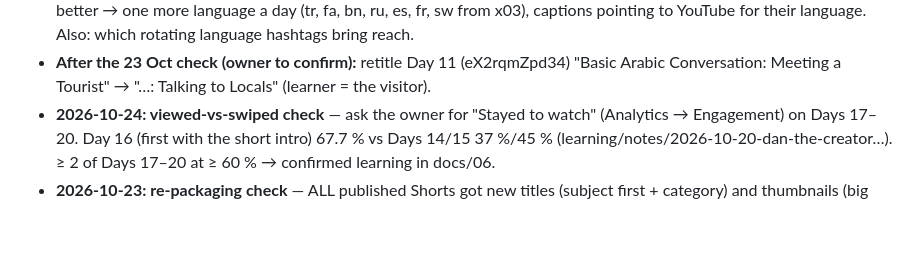
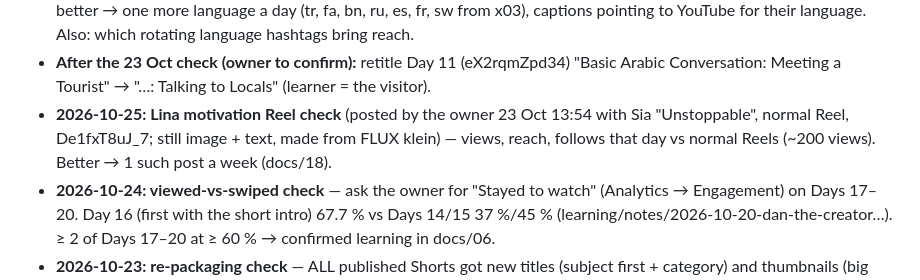
Before and after one commit to muhannadsnan/2min-arabic, a Markdown page: CLAUDE.md, the part around the change. Rendered like a GitHub page; blank space fills up the shorter version.

Commit message:
Calendar: Lina motivation Reel check 25 Oct
Co-Authored-By: Claude Opus 5.5 (1M context) <noreply@anthropic.com>

```diff
--- a/CLAUDE.md
+++ b/CLAUDE.md
@@ -42,6 +42,7 @@ Always end a hand-over with **what's next for the owner** (record / upload / scr
 - **Free PDF link** (https://muhannadsnan.github.io/2min-arabic/free/) goes into every new sheet's description from now on and into the 31 older descriptions with the queued 13-language update (docs/20).
 - **2026-10-22: Instagram Trial Reels check** — x03 dubbed in Indonesian (Deo_WECFWx5) + Hindi (Deo_ffDDMBX), posted 18 Oct as Trial Reels (non-followers only). Compare reach/plays with normal Reels (`instagram_api.py media`); if better → one more language a day (tr, fa, bn, ru, es, fr, sw from x03), captions pointing to YouTube for their language. Also: which rotating language hashtags bring reach.
 - **After the 23 Oct check (owner to confirm):** retitle Day 11 (eX2rqmZpd34) "Basic Arabic Conversation: Meeting a Tourist" → "…: Talking to Locals" (learner = the visitor).
+- **2026-10-25: Lina motivation Reel check** (posted by the owner 23 Oct 13:54 with Sia "Unstoppable", normal Reel, De1fxT8uJ_7; still image + text, made from FLUX klein) — views, reach, follows that day vs normal Reels (~200 views). Better → 1 such post a week (docs/18).
 - **2026-10-24: viewed-vs-swiped check** — ask the owner for "Stayed to watch" (Analytics → Engagement) on Days 17–20. Day 16 (first with the short intro) 67.7 % vs Days 14/15 37 %/45 % (learning/notes/2026-10-20-dan-the-creator…). ≥ 2 of Days 17–20 at ≥ 60 % → confirmed learning in docs/06.
 - **2026-10-23: re-packaging check** — ALL published Shorts got new titles (subject first + category) and thumbnails
   (big English words + small Arabic) on 16 Oct (owner, option a; log + views at change: output/repackage-proposals-2026-10-16/
```
